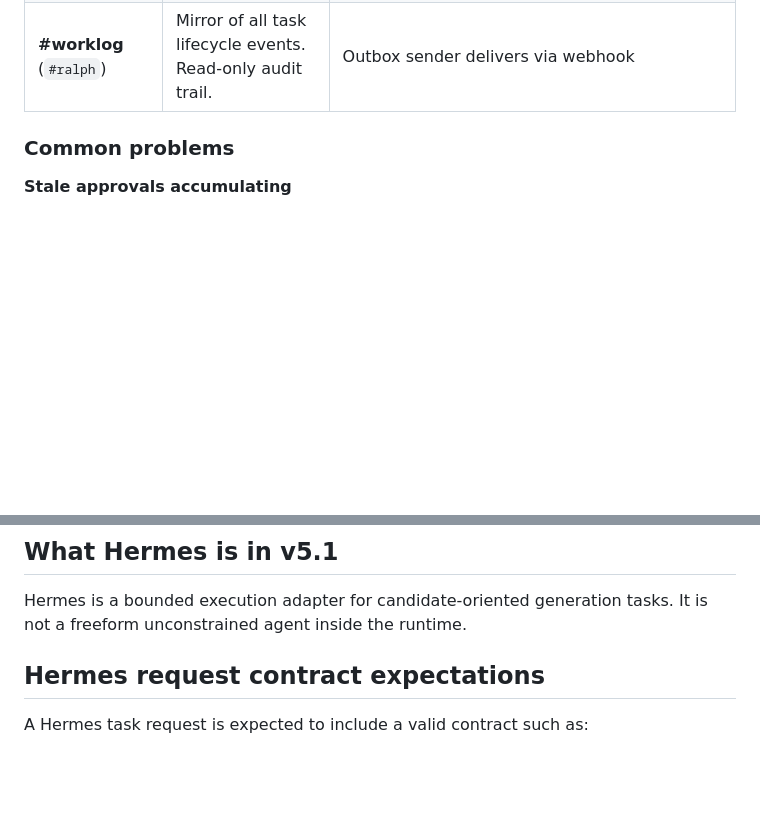
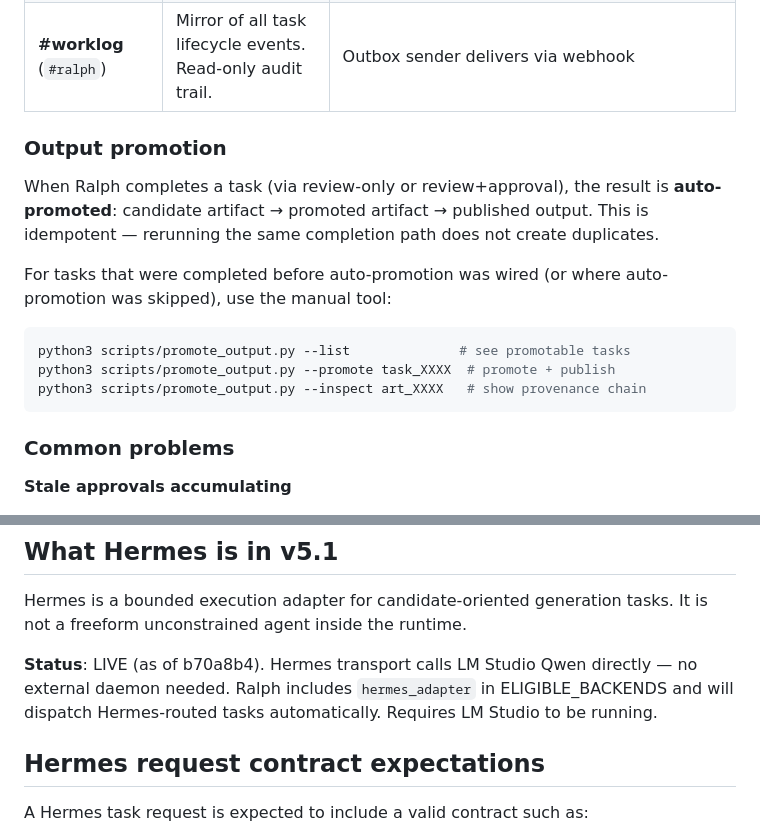
Before and after one commit to jdwebb26/JarvisOS, a Markdown page: docs/OPERATING_GUIDE.md, 2 parts joined by grey strips. Rendered like a GitHub page; blank space fills up the shorter version.

````diff
--- a/docs/OPERATING_GUIDE.md
+++ b/docs/OPERATING_GUIDE.md
@@ -110,6 +110,18 @@ python3 scripts/operator_status.py --discord
 | **#muse** | Creative agent. Human messages create a Muse session, LLM responds in-channel. | Gateway WebSocket binding → `agent:muse:discord:channel:1483133844663304272` |
 | **#jarvis** | Operator status posts, task creation confirmations, escalation events. | Outbox sender delivers via webhook |
 | **#worklog** (`#ralph`) | Mirror of all task lifecycle events. Read-only audit trail. | Outbox sender delivers via webhook |
+
+### Output promotion
+
+When Ralph completes a task (via review-only or review+approval), the result is **auto-promoted**: candidate artifact → promoted artifact → published output. This is idempotent — rerunning the same completion path does not create duplicates.
+
+For tasks that were completed before auto-promotion was wired (or where auto-promotion was skipped), use the manual tool:
+
+```bash
+python3 scripts/promote_output.py --list              # see promotable tasks
+python3 scripts/promote_output.py --promote task_XXXX  # promote + publish
+python3 scripts/promote_output.py --inspect art_XXXX   # show provenance chain
+```
 
 ### Common problems
 
@@ -515,6 +527,8 @@ voice input is proposed intent plus bounded route logic, not immediate authority
 
 Hermes is a bounded execution adapter for candidate-oriented generation tasks. It is not a freeform unconstrained agent inside the runtime.
 
+**Status**: LIVE (as of b70a8b4). Hermes transport calls LM Studio Qwen directly — no external daemon needed. Ralph includes `hermes_adapter` in ELIGIBLE_BACKENDS and will dispatch Hermes-routed tasks automatically. Requires LM Studio to be running.
+
 ## Hermes request contract expectations
 
 A Hermes task request is expected to include a valid contract such as:
````
Also changed, not shown: docs/notes/CURRENT_TRUTH.md (+6 -5 lines), docs/notes/SPEC_VERIFICATION_MATRIX.md (+6 -7 lines).
